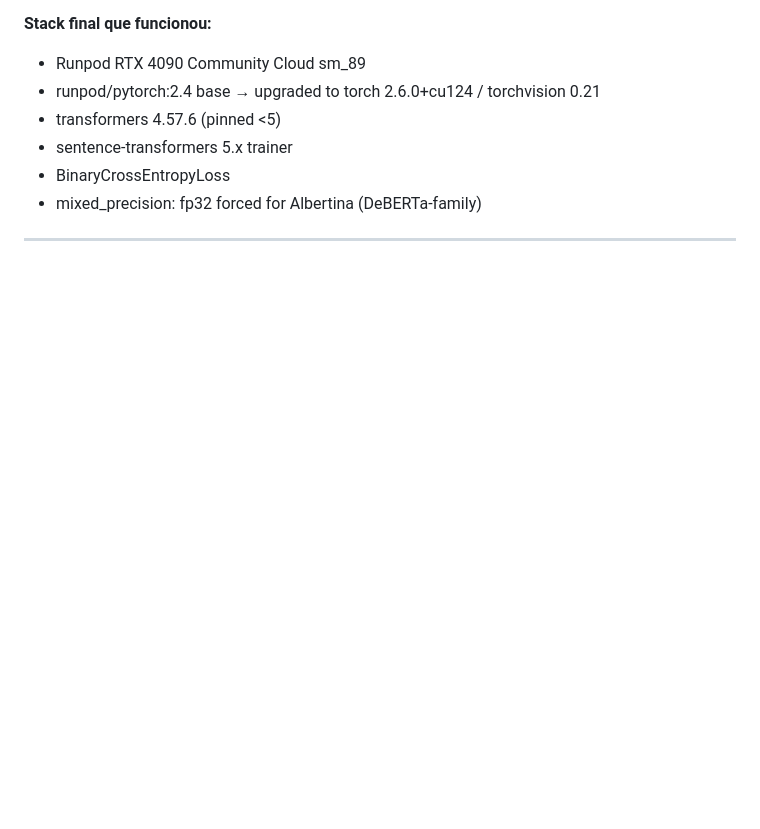
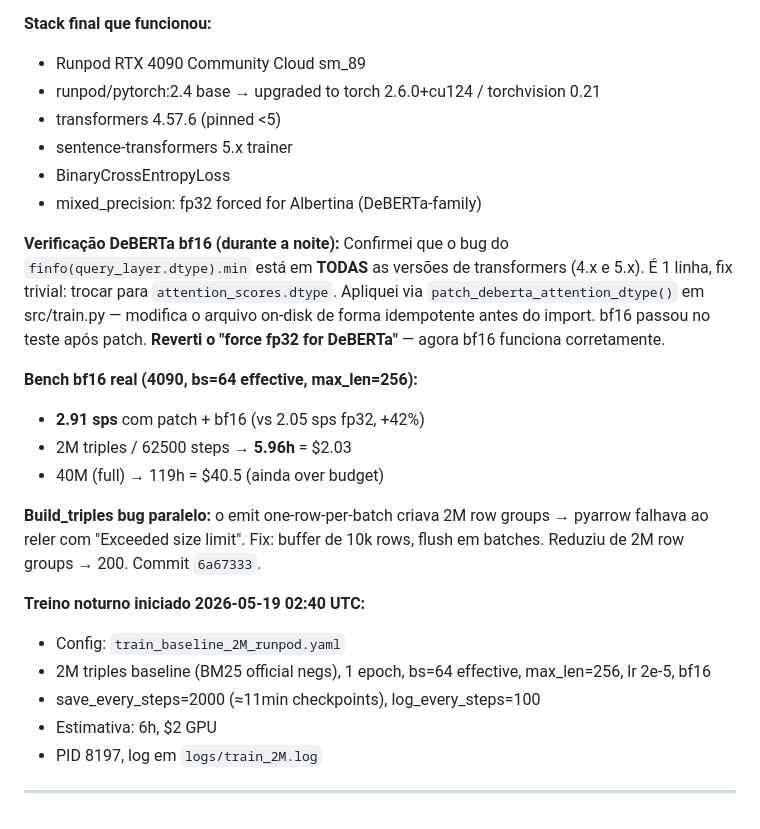
Before and after one commit to tardellirs/ptbr-reranker, a Markdown page: docs/lab_notebook.md, the part around the change. Drawn GitHub-style; blank space fills up the shorter version.

Commit message:
docs: log bf16 patch verification and start of 2M baseline training

```diff
--- a/docs/lab_notebook.md
+++ b/docs/lab_notebook.md
@@ -360,6 +360,22 @@ https://www.kaggle.com/code/tardellistekel/ptbr-reranker-phase-2-hard-negative-m
 - BinaryCrossEntropyLoss
 - mixed_precision: fp32 forced for Albertina (DeBERTa-family)
 
+**Verificação DeBERTa bf16 (durante a noite):** Confirmei que o bug do `finfo(query_layer.dtype).min` está em **TODAS** as versões de transformers (4.x e 5.x). É 1 linha, fix trivial: trocar para `attention_scores.dtype`. Apliquei via `patch_deberta_attention_dtype()` em src/train.py — modifica o arquivo on-disk de forma idempotente antes do import. bf16 passou no teste após patch. **Reverti o "force fp32 for DeBERTa"** — agora bf16 funciona corretamente.
+
+**Bench bf16 real (4090, bs=64 effective, max_len=256):**
+- **2.91 sps** com patch + bf16 (vs 2.05 sps fp32, +42%)
+- 2M triples / 62500 steps → **5.96h** = $2.03
+- 40M (full) → 119h = $40.5 (ainda over budget)
+
+**Build_triples bug paralelo:** o emit one-row-per-batch criava 2M row groups → pyarrow falhava ao reler com "Exceeded size limit". Fix: buffer de 10k rows, flush em batches. Reduziu de 2M row groups → 200. Commit `6a67333`.
+
+**Treino noturno iniciado 2026-05-19 02:40 UTC:**
+- Config: `train_baseline_2M_runpod.yaml`
+- 2M triples baseline (BM25 official negs), 1 epoch, bs=64 effective, max_len=256, lr 2e-5, bf16
+- save_every_steps=2000 (≈11min checkpoints), log_every_steps=100
+- Estimativa: 6h, $2 GPU
+- PID 8197, log em `logs/train_2M.log`
+
 ---
 
 <!-- Template para próximas entradas:
```
